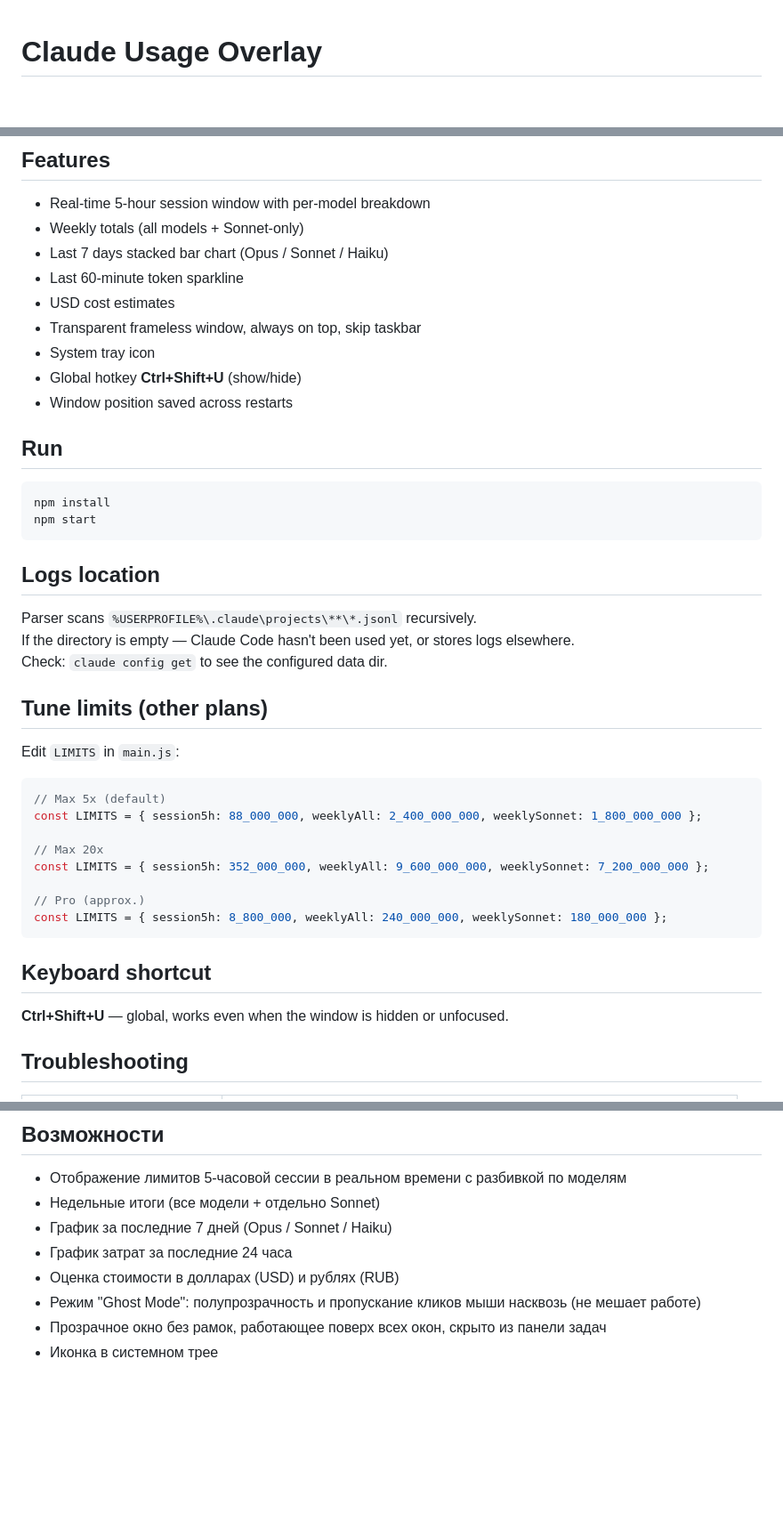
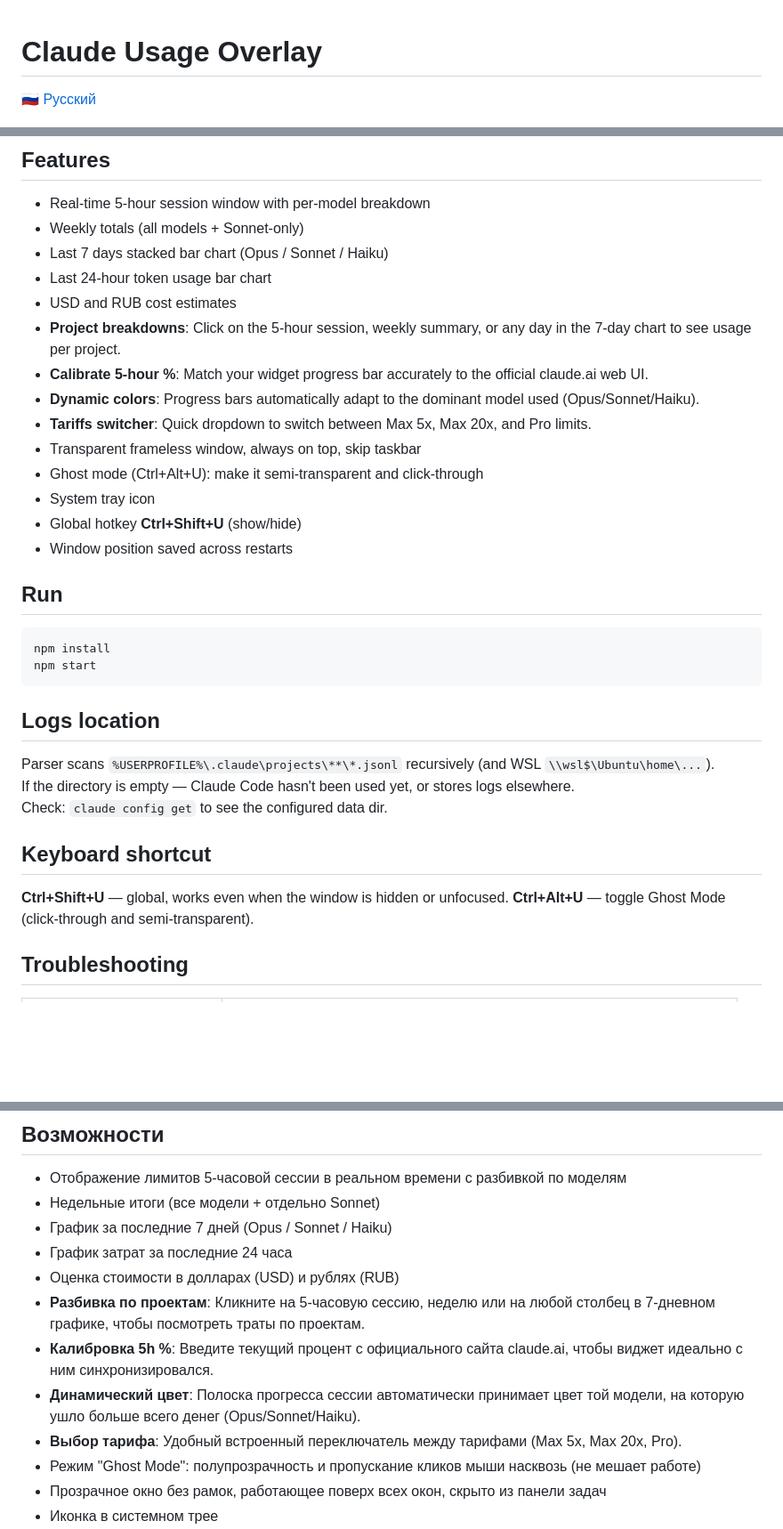
Before and after one commit to Harrisanj/Cloud-Usage-RUB, a Markdown page: README.md, 3 parts joined by grey strips. Shown at 89% size. Rendered like a GitHub page; blank space fills up the shorter version.

Commit message:
Docs: Update README with new features and translation link

````diff
--- a/README.md
+++ b/README.md
@@ -1,4 +1,6 @@
 # Claude Usage Overlay
+
+[🇷🇺 Русский](#claude-usage-overlay-русский)
 
 ![Claude Usage Widget](screenshot.png)
 
@@ -9,9 +11,14 @@ Always-on-top Electron widget for monitoring Claude Code token usage on the **Ma
 - Real-time 5-hour session window with per-model breakdown
 - Weekly totals (all models + Sonnet-only)
 - Last 7 days stacked bar chart (Opus / Sonnet / Haiku)
-- Last 60-minute token sparkline
-- USD cost estimates
+- Last 24-hour token usage bar chart
+- USD and RUB cost estimates
+- **Project breakdowns**: Click on the 5-hour session, weekly summary, or any day in the 7-day chart to see usage per project.
+- **Calibrate 5-hour %**: Match your widget progress bar accurately to the official claude.ai web UI.
+- **Dynamic colors**: Progress bars automatically adapt to the dominant model used (Opus/Sonnet/Haiku).
+- **Tariffs switcher**: Quick dropdown to switch between Max 5x, Max 20x, and Pro limits.
 - Transparent frameless window, always on top, skip taskbar
+- Ghost mode (Ctrl+Alt+U): make it semi-transparent and click-through
 - System tray icon
 - Global hotkey **Ctrl+Shift+U** (show/hide)
 - Window position saved across restarts
@@ -25,28 +32,14 @@ npm start
 
 ## Logs location
 
-Parser scans `%USERPROFILE%\.claude\projects\**\*.jsonl` recursively.
+Parser scans `%USERPROFILE%\.claude\projects\**\*.jsonl` recursively (and WSL `\\wsl$\Ubuntu\home\...`).
 If the directory is empty — Claude Code hasn't been used yet, or stores logs elsewhere.
 Check: `claude config get` to see the configured data dir.
-
-## Tune limits (other plans)
-
-Edit `LIMITS` in `main.js`:
-
-```js
-// Max 5x (default)
-const LIMITS = { session5h: 88_000_000, weeklyAll: 2_400_000_000, weeklySonnet: 1_800_000_000 };
-
-// Max 20x
-const LIMITS = { session5h: 352_000_000, weeklyAll: 9_600_000_000, weeklySonnet: 7_200_000_000 };
-
-// Pro (approx.)
-const LIMITS = { session5h: 8_800_000, weeklyAll: 240_000_000, weeklySonnet: 180_000_000 };
-```
 
 ## Keyboard shortcut
 
 **Ctrl+Shift+U** — global, works even when the window is hidden or unfocused.
+**Ctrl+Alt+U** — toggle Ghost Mode (click-through and semi-transparent).
 
 ## Troubleshooting
 
@@ -77,6 +70,10 @@ npm start             # launch the overlay
 - График за последние 7 дней (Opus / Sonnet / Haiku)
 - График затрат за последние 24 часа
 - Оценка стоимости в долларах (USD) и рублях (RUB)
+- **Разбивка по проектам**: Кликните на 5-часовую сессию, неделю или на любой столбец в 7-дневном графике, чтобы посмотреть траты по проектам.
+- **Калибровка 5h %**: Введите текущий процент с официального сайта claude.ai, чтобы виджет идеально с ним синхронизировался.
+- **Динамический цвет**: Полоска прогресса сессии автоматически принимает цвет той модели, на которую ушло больше всего денег (Opus/Sonnet/Haiku).
+- **Выбор тарифа**: Удобный встроенный переключатель между тарифами (Max 5x, Max 20x, Pro).
 - Режим "Ghost Mode": полупрозрачность и пропускание кликов мыши насквозь (не мешает работе)
 - Прозрачное окно без рамок, работающее поверх всех окон, скрыто из панели задач
 - Иконка в системном трее
````
